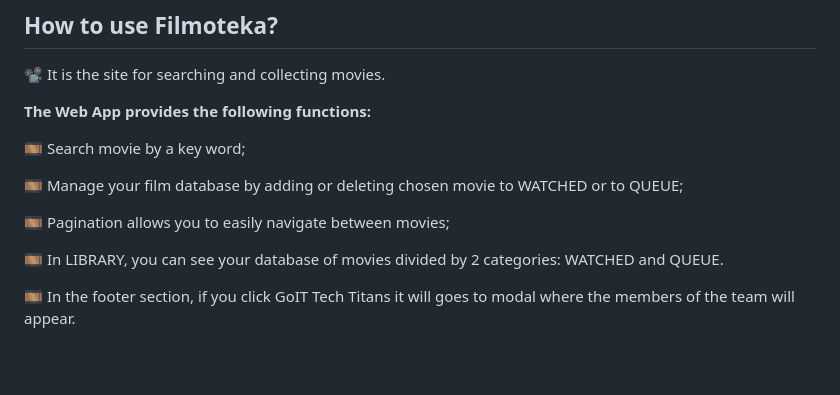
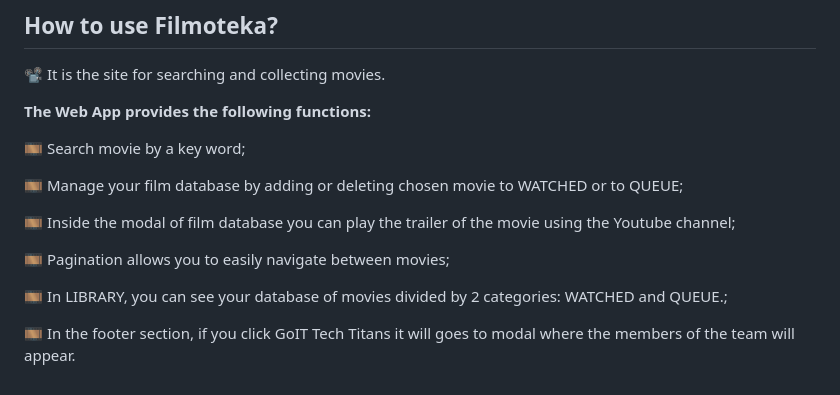
Before and after one commit to yhanz15/Filmoteka-GOIT, a Markdown page: README.md, the part around the change. Rendered like a GitHub page; blank space fills up the shorter version.

```diff
--- a/README.md
+++ b/README.md
@@ -58,9 +58,11 @@ project is written at the end of the study of JavaScript.
 🎞 Manage your film database by adding or deleting chosen movie to WATCHED or to
 QUEUE;
 
+🎞 Inside the modal of film database you can play the trailer of the movie using the Youtube channel;
+
 🎞 Pagination allows you to easily navigate between movies;
 
 🎞 In LIBRARY, you can see your database of movies divided by 2 categories:
-WATCHED and QUEUE.
+WATCHED and QUEUE.;
 
 🎞 In the footer section, if you click GoIT Tech Titans it will goes to modal where the members of the team will appear.
```
